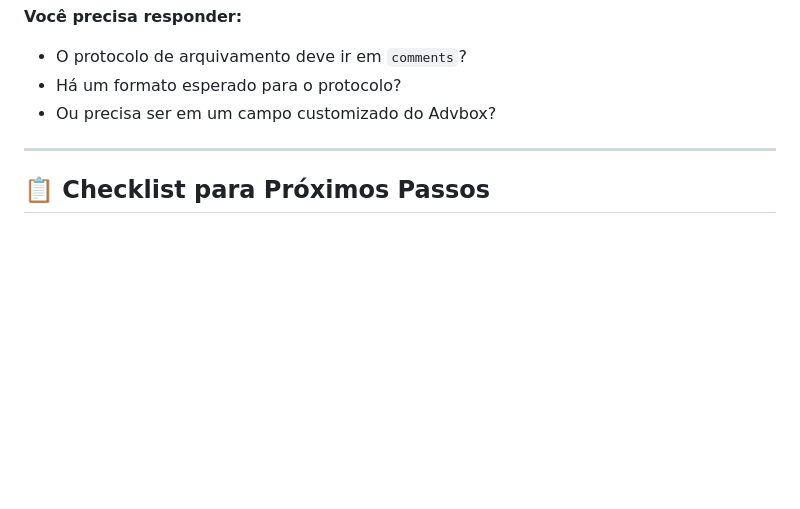
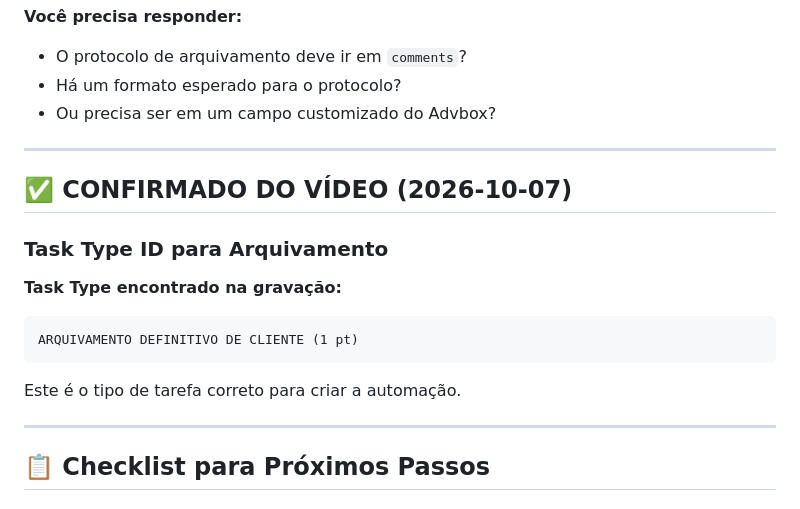
Before and after one commit to oliveicila-afk/PROJETOS-I-FINANCEIRO, a Markdown page: automacao-arquivamento-casos/ADVBOX_API_VALIDATION.md, the part around the change. GitHub-like rendering; blank space fills up the shorter version.

Commit message:
docs: Confirm task type for archiving automation from video review
Found in video recording (2026-10-07):
- Task type: 'ARQUIVAMENTO DEFINITIVO DE CLIENTE (1 pt)'
- Ready to implement once remaining user ID questions are answered

Co-Authored-By: Claude Haiku 4.5 <noreply@anthropic.com>
Claude-Session: https://claude.ai/code/session_013gmMyjd6iE5MMi6DEY8bPf

````diff
--- a/automacao-arquivamento-casos/ADVBOX_API_VALIDATION.md
+++ b/automacao-arquivamento-casos/ADVBOX_API_VALIDATION.md
@@ -142,6 +142,17 @@ POST /posts
 
 ---
 
+## ✅ CONFIRMADO DO VÍDEO (2026-10-07)
+
+### Task Type ID para Arquivamento
+**Task Type encontrado na gravação:**
+```
+ARQUIVAMENTO DEFINITIVO DE CLIENTE (1 pt)
+```
+Este é o tipo de tarefa correto para criar a automação.
+
+---
+
 ## 📋 Checklist para Próximos Passos
 
 ### Você (Priscila):
````
